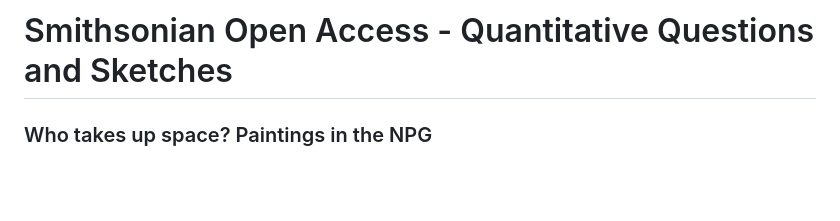
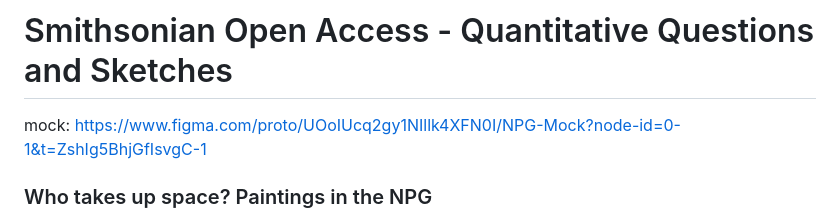
Before and after one commit to oliviakasmin/okasmin-major-studio-1-fa24, a Markdown page: quantitative_sketches/README.md, the part around the change. Rendered like a GitHub page; blank space fills up the shorter version.

Commit message:
Update README.md to add mock

```diff
--- a/quantitative_sketches/README.md
+++ b/quantitative_sketches/README.md
@@ -1,4 +1,6 @@
 <h1>Smithsonian Open Access - Quantitative Questions and Sketches</h1>
+
+mock: https://www.figma.com/proto/UOoIUcq2gy1NIllk4XFN0I/NPG-Mock?node-id=0-1&t=ZshIg5BhjGfIsvgC-1
 
 <h3>Who takes up space? Paintings in the NPG</h3>
 
```
